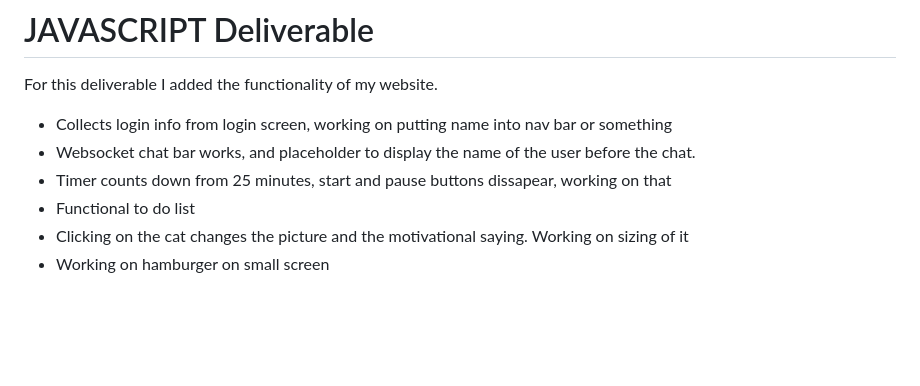
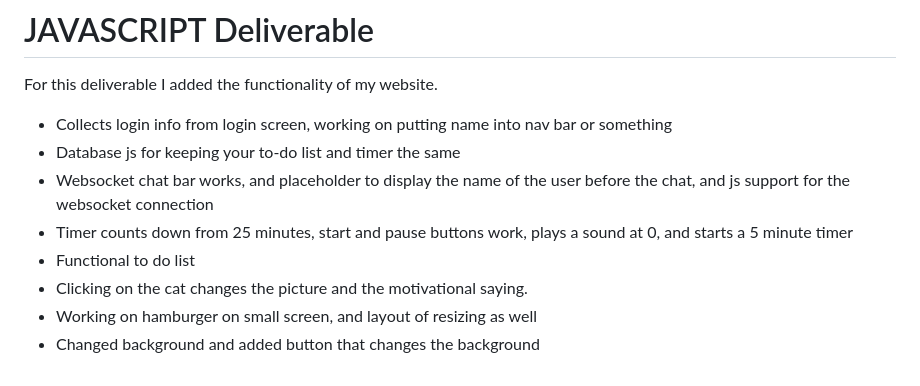
Before and after one commit to ryannpx/startup, a Markdown page: README.md, the part around the change. Drawn GitHub-style; blank space fills up the shorter version.

```diff
--- a/README.md
+++ b/README.md
@@ -58,8 +58,10 @@ For this deliverable I styled my HTML.
 # JAVASCRIPT Deliverable
 For this deliverable I added the functionality of my website.
 - Collects login info from login screen, working on putting name into nav bar or something
-- Websocket chat bar works, and placeholder to display the name of the user before the chat.
-- Timer counts down from 25 minutes, start and pause buttons dissapear, working on that
+- Database js for keeping your to-do list and timer the same
+- Websocket chat bar works, and placeholder to display the name of the user before the chat, and js support for the websocket connection
+- Timer counts down from 25 minutes, start and pause buttons work, plays a sound at 0, and starts a 5 minute timer
 - Functional to do list
-- Clicking on the cat changes the picture and the motivational saying. Working on sizing of it
-- Working on hamburger on small screen
+- Clicking on the cat changes the picture and the motivational saying.
+- Working on hamburger on small screen, and layout of resizing as well
+- Changed background and added button that changes the background
```
